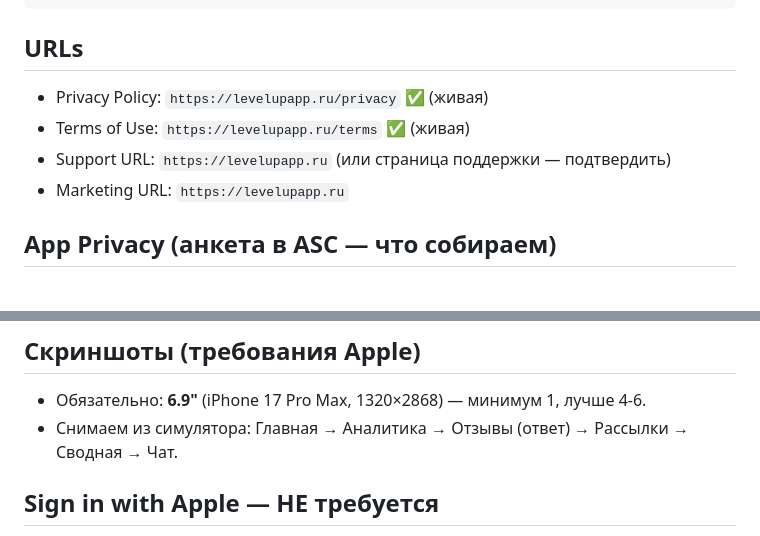
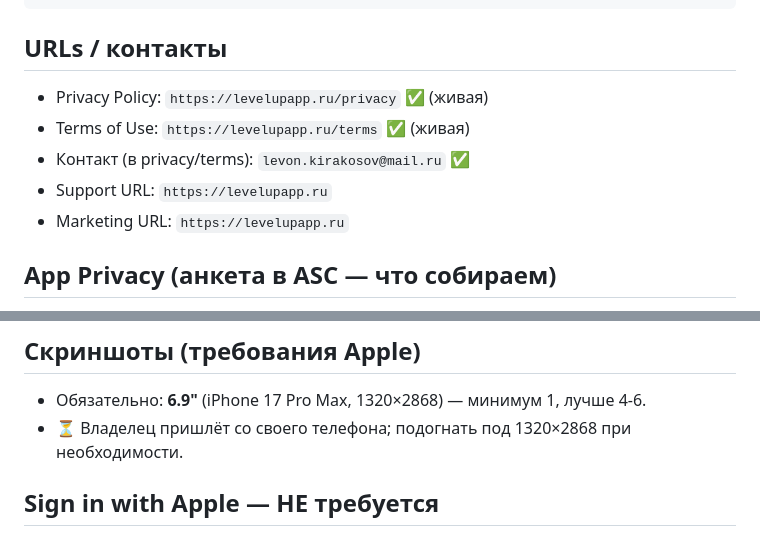
Before and after one commit to digitalstars55-sudo/loyalupversionMAC, a Markdown page: MOBILE_TESTFLIGHT_app/rf-mobile/APPSTORE.md, 2 parts joined by grey strips. Rendered like a GitHub page.

Commit message:
docs(appstore): контакт levon.kirakosov@mail.ru, скриншоты от владельца, билд #17
Co-Authored-By: Claude Opus 4.8 (1M context) <noreply@anthropic.com>

````diff
--- a/MOBILE_TESTFLIGHT_app/rf-mobile/APPSTORE.md
+++ b/MOBILE_TESTFLIGHT_app/rf-mobile/APPSTORE.md
@@ -44,10 +44,11 @@ App Store Connect: `ascAppId 6767007325` · Team `4SH8A27VC9` · ASC-ключ `7
 • чат с поддержкой
 ```
 
-## URLs
+## URLs / контакты
 - Privacy Policy: `https://levelupapp.ru/privacy` ✅ (живая)
 - Terms of Use: `https://levelupapp.ru/terms` ✅ (живая)
-- Support URL: `https://levelupapp.ru` (или страница поддержки — подтвердить)
+- Контакт (в privacy/terms): `levon.kirakosov@mail.ru` ✅
+- Support URL: `https://levelupapp.ru`
 - Marketing URL: `https://levelupapp.ru`
 
 ## App Privacy (анкета в ASC — что собираем)
@@ -73,7 +74,7 @@ Backend: `POST /api/v1/me/delete/`. Удаляет учётку + push-токе
 
 ## Скриншоты (требования Apple)
 - Обязательно: **6.9"** (iPhone 17 Pro Max, 1320×2868) — минимум 1, лучше 4-6.
-- Снимаем из симулятора: Главная → Аналитика → Отзывы (ответ) → Рассылки → Сводная → Чат.
+- ⏳ Владелец пришлёт со своего телефона; подогнать под 1320×2868 при необходимости.
 
 ## Sign in with Apple — НЕ требуется
 Вход владельца — логин/пароль (`/auth/login/`), стороннего соц-логина нет → Guideline 4.8 неприменим.
````
